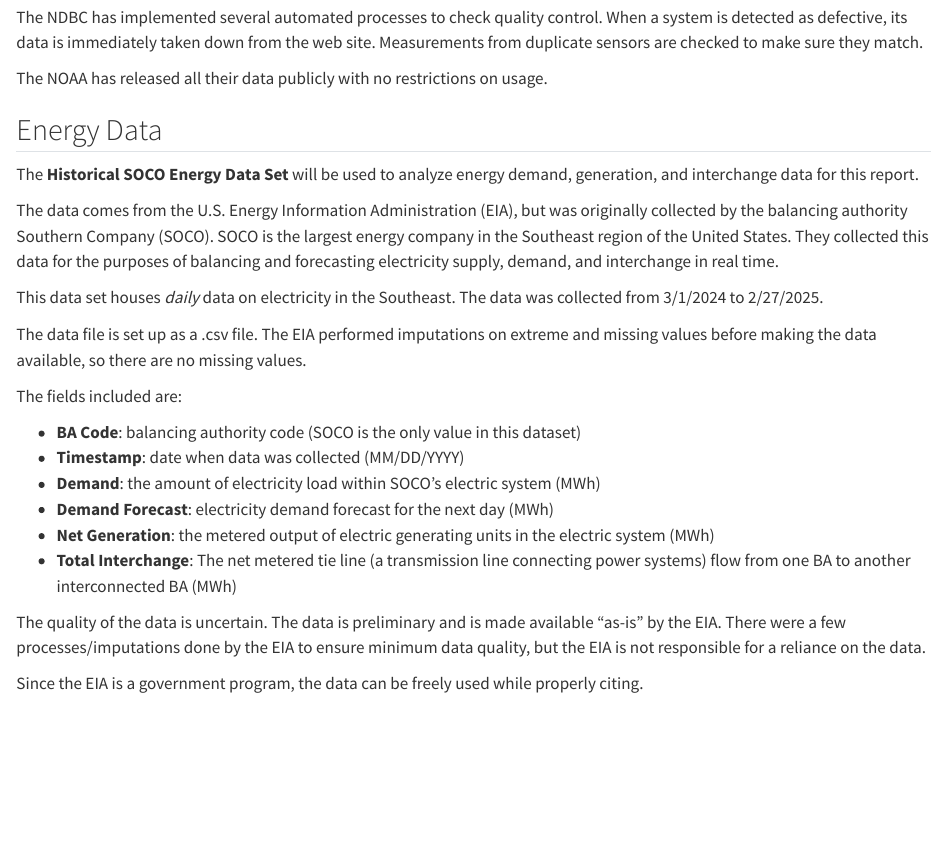
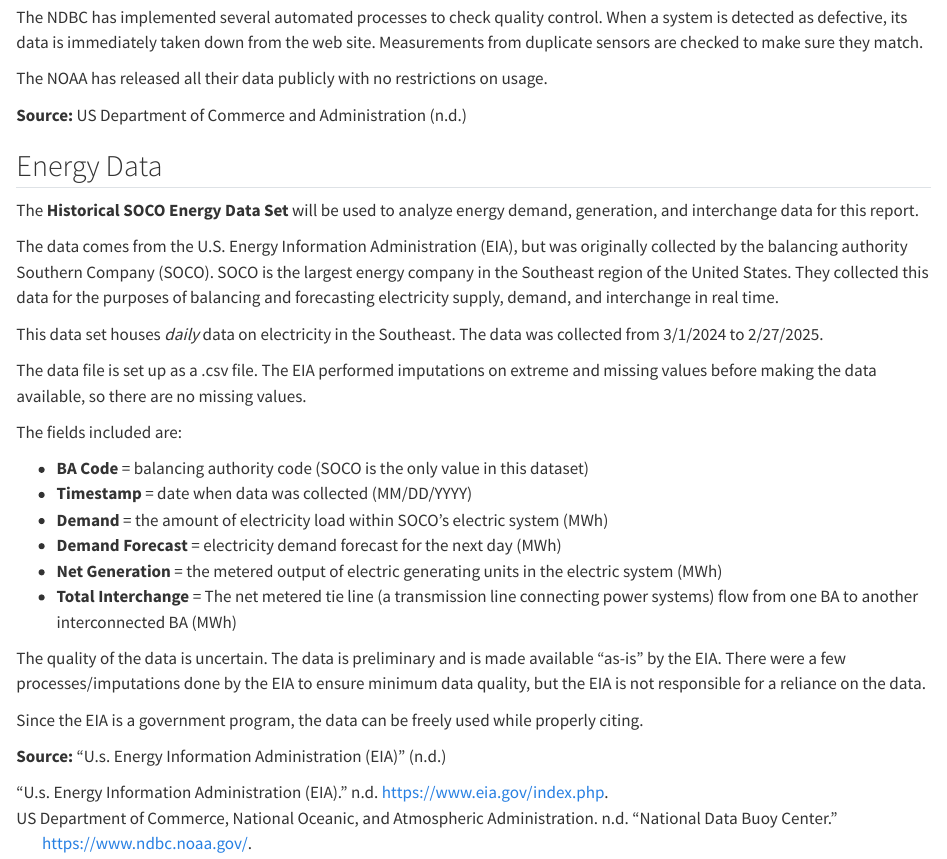
Before and after one commit to unl-stat349-2025a/business-report-mfehr34, a Quarto document (draft-data-doc.qmd): the page in a window 1100 px wide, from 900 px down. Rendered offline with R 4.5, knitr and Pandoc in place of Quarto, with nearby package versions.

Commit message:
added sources to data doc

```diff
--- a/draft-data-doc.qmd
+++ b/draft-data-doc.qmd
@@ -12,29 +12,30 @@
 
 The files are in a tab delimited .txt format. Missing data points are denoted by values of 99.00 or 999.0. The fields in this data set are:
 
-- **YY** = year
-- **MM** = month
-- **DD** = day
-- **hh** = hour
-- **mm** = minute
-- **WDIR** = wind direction (degrees clockwise from North)
-- **WSPD** = wind speed (m/s)
-- **GST** = peak 5 or 8 second gust speed (m/s)
-- **WVHT** = significant wave height (m)
-- **DPD** = dominant wave period (sec)
-- **APD** = average wave period (sec)
-- **MWD** = direction from which waves at dominant period are coming (degrees clockwise from North)
-- **PRES** = sea level pressure (hPa, hectopascal)
-- **ATMP** = air temperature (degrees celsius)
-- **WTMP** = sea surface temperatrue (degrees celsius)
-- **DEWP** = dewpoint temperature (degrees celsius)
-- **VIS** = station visibility (nautical miles)
-- **TIDE** = water level above or below mean lower low water (ft)
+-   **YY** = year
+-   **MM** = month
+-   **DD** = day
+-   **hh** = hour
+-   **mm** = minute
+-   **WDIR** = wind direction (degrees clockwise from North)
+-   **WSPD** = wind speed (m/s)
+-   **GST** = peak 5 or 8 second gust speed (m/s)
+-   **WVHT** = significant wave height (m)
+-   **DPD** = dominant wave period (sec)
+-   **APD** = average wave period (sec)
+-   **MWD** = direction from which waves at dominant period are coming (degrees clockwise from North)
+-   **PRES** = sea level pressure (hPa, hectopascal)
+-   **ATMP** = air temperature (degrees celsius)
+-   **WTMP** = sea surface temperatrue (degrees celsius)
+-   **DEWP** = dewpoint temperature (degrees celsius)
+-   **VIS** = station visibility (nautical miles)
+-   **TIDE** = water level above or below mean lower low water (ft)
 
 The NDBC has implemented several automated processes to check quality control. When a system is detected as defective, its data is immediately taken down from the web site. Measurements from duplicate sensors are checked to make sure they match.
 
 The NOAA has released all their data publicly with no restrictions on usage.
 
+**Source:** @usdepartmentofcommerceNationalDataBuoy
 
 ## Energy Data
 
@@ -48,13 +49,15 @@
 
 The fields included are:
 
-- **BA Code**: balancing authority code (SOCO is the only value in this dataset)
-- **Timestamp**: date when data was collected (MM/DD/YYYY)
-- **Demand**: the amount of electricity load within SOCO's electric system (MWh)
-- **Demand Forecast**: electricity demand forecast for the next day (MWh)
-- **Net Generation**: the metered output of electric generating units in the electric system (MWh)
-- **Total Interchange**: The net metered tie line (a transmission line connecting power systems) flow from one BA to another interconnected BA (MWh)
+-   **BA Code** = balancing authority code (SOCO is the only value in this dataset)
+-   **Timestamp** = date when data was collected (MM/DD/YYYY)
+-   **Demand** = the amount of electricity load within SOCO's electric system (MWh)
+-   **Demand Forecast** = electricity demand forecast for the next day (MWh)
+-   **Net Generation** = the metered output of electric generating units in the electric system (MWh)
+-   **Total Interchange** = The net metered tie line (a transmission line connecting power systems) flow from one BA to another interconnected BA (MWh)
 
 The quality of the data is uncertain. The data is preliminary and is made available "as-is" by the EIA. There were a few processes/imputations done by the EIA to ensure minimum data quality, but the EIA is not responsible for a reliance on the data.
 
 Since the EIA is a government program, the data can be freely used while properly citing.
+
+**Source:** @USEnergy
```
Also changed, not shown: references.bib (+14 -0 lines).
